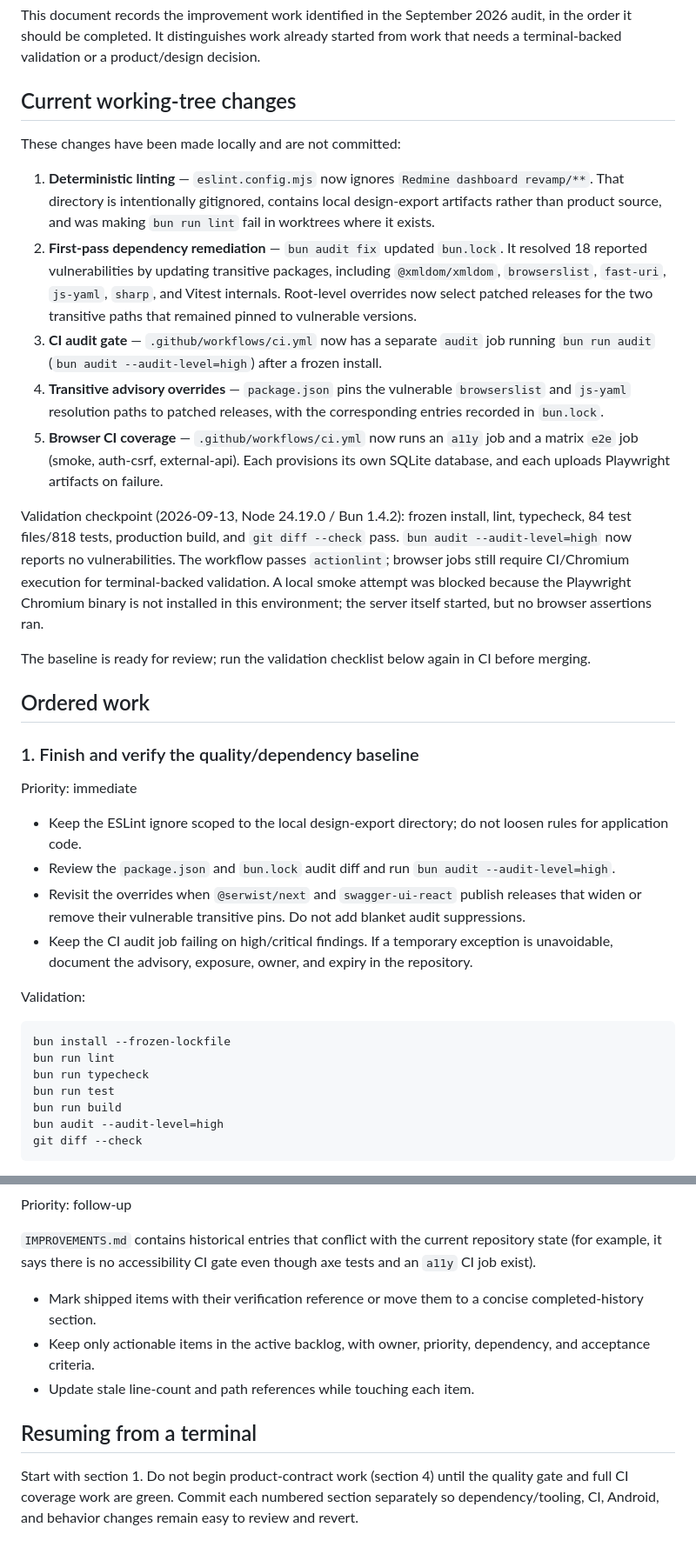
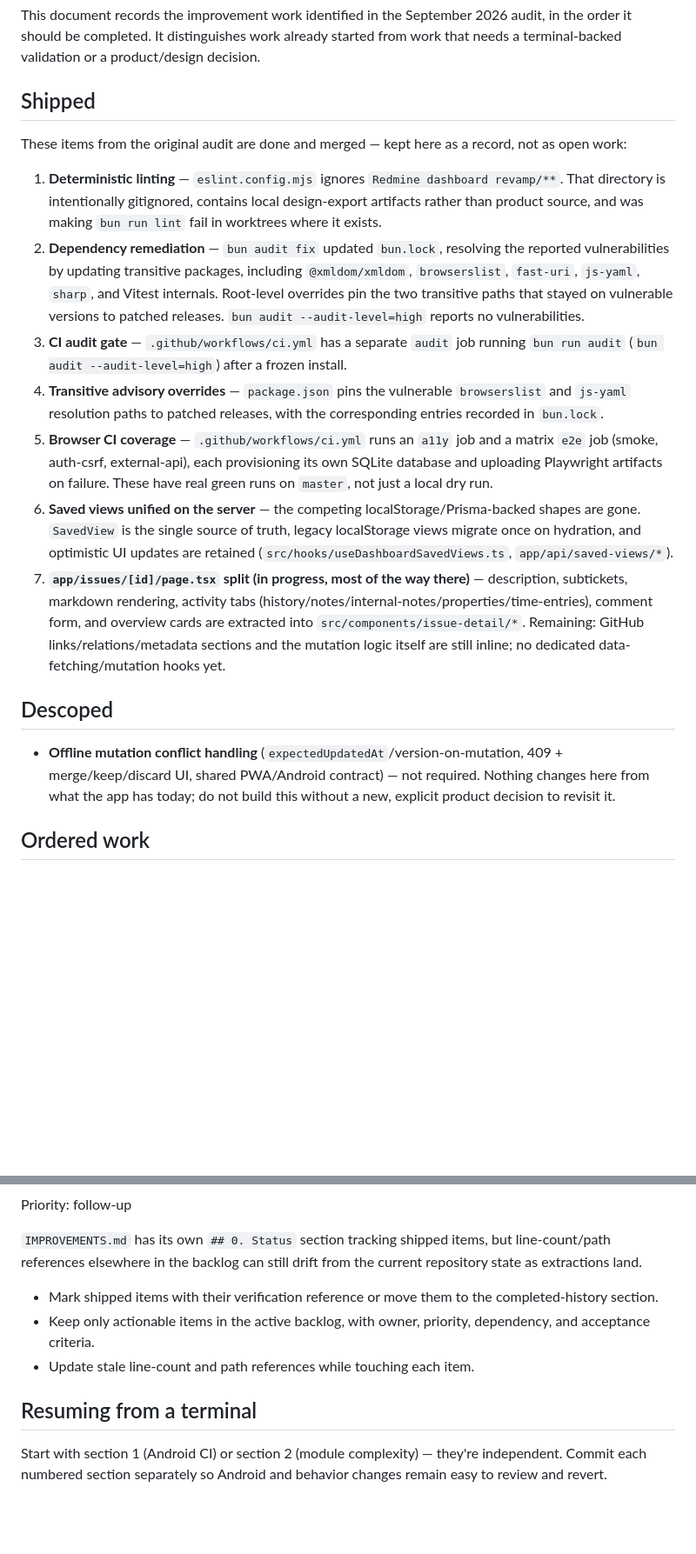
Before and after one commit to buluma/redmine-dashboard, a Markdown page: plans/remediation-plan.md, 2 parts joined by grey strips. Shown at 87% size. Rendered like a GitHub page; blank space fills up the shorter version.

````diff
--- a/plans/remediation-plan.md
+++ b/plans/remediation-plan.md
@@ -4,40 +4,21 @@
 
 This document records the improvement work identified in the September 2026 audit, in the order it should be completed. It distinguishes work already started from work that needs a terminal-backed validation or a product/design decision.
 
-## Current working-tree changes
+## Shipped
 
-These changes have been made locally and are not committed:
+These items from the original audit are done and merged — kept here as a record, not as open work:
 
-1. **Deterministic linting** — `eslint.config.mjs` now ignores `Redmine dashboard revamp/**`. That directory is intentionally gitignored, contains local design-export artifacts rather than product source, and was making `bun run lint` fail in worktrees where it exists.
-2. **First-pass dependency remediation** — `bun audit fix` updated `bun.lock`. It resolved 18 reported vulnerabilities by updating transitive packages, including `@xmldom/xmldom`, `browserslist`, `fast-uri`, `js-yaml`, `sharp`, and Vitest internals. Root-level overrides now select patched releases for the two transitive paths that remained pinned to vulnerable versions.
-3. **CI audit gate** — `.github/workflows/ci.yml` now has a separate `audit` job running `bun run audit` (`bun audit --audit-level=high`) after a frozen install.
+1. **Deterministic linting** — `eslint.config.mjs` ignores `Redmine dashboard revamp/**`. That directory is intentionally gitignored, contains local design-export artifacts rather than product source, and was making `bun run lint` fail in worktrees where it exists.
+2. **Dependency remediation** — `bun audit fix` updated `bun.lock`, resolving the reported vulnerabilities by updating transitive packages, including `@xmldom/xmldom`, `browserslist`, `fast-uri`, `js-yaml`, `sharp`, and Vitest internals. Root-level overrides pin the two transitive paths that stayed on vulnerable versions to patched releases. `bun audit --audit-level=high` reports no vulnerabilities.
+3. **CI audit gate** — `.github/workflows/ci.yml` has a separate `audit` job running `bun run audit` (`bun audit --audit-level=high`) after a frozen install.
 4. **Transitive advisory overrides** — `package.json` pins the vulnerable `browserslist` and `js-yaml` resolution paths to patched releases, with the corresponding entries recorded in `bun.lock`.
-5. **Browser CI coverage** — `.github/workflows/ci.yml` now runs an `a11y` job and a matrix `e2e` job (smoke, auth-csrf, external-api). Each provisions its own SQLite database, and each uploads Playwright artifacts on failure.
+5. **Browser CI coverage** — `.github/workflows/ci.yml` runs an `a11y` job and a matrix `e2e` job (smoke, auth-csrf, external-api), each provisioning its own SQLite database and uploading Playwright artifacts on failure. These have real green runs on `master`, not just a local dry run.
+6. **Saved views unified on the server** — the competing localStorage/Prisma-backed shapes are gone. `SavedView` is the single source of truth, legacy localStorage views migrate once on hydration, and optimistic UI updates are retained (`src/hooks/useDashboardSavedViews.ts`, `app/api/saved-views/*`).
+7. **`app/issues/[id]/page.tsx` split (in progress, most of the way there)** — description, subtickets, markdown rendering, activity tabs (history/notes/internal-notes/properties/time-entries), comment form, and overview cards are extracted into `src/components/issue-detail/*`. Remaining: GitHub links/relations/metadata sections and the mutation logic itself are still inline; no dedicated data-fetching/mutation hooks yet.
 
-Validation checkpoint (2026-09-13, Node 24.19.0 / Bun 1.4.2): frozen install, lint, typecheck, 84 test files/818 tests, production build, and `git diff --check` pass. `bun audit --audit-level=high` now reports no vulnerabilities. The workflow passes `actionlint`; browser jobs still require CI/Chromium execution for terminal-backed validation. A local smoke attempt was blocked because the Playwright Chromium binary is not installed in this environment; the server itself started, but no browser assertions ran.
+## Descoped
 
-The baseline is ready for review; run the validation checklist below again in CI before merging.
+- **Offline mutation conflict handling** (`expectedUpdatedAt`/version-on-mutation, 409 + merge/keep/discard UI, shared PWA/Android contract) — not required. Nothing changes here from what the app has today; do not build this without a new, explicit product decision to revisit it.
 
 ## Ordered work
 
-### 1. Finish and verify the quality/dependency baseline
-
-Priority: immediate
-
-- Keep the ESLint ignore scoped to the local design-export directory; do not loosen rules for application code.
-- Review the `package.json` and `bun.lock` audit diff and run `bun audit --audit-level=high`.
-- Revisit the overrides when `@serwist/next` and `swagger-ui-react` publish releases that widen or remove their vulnerable transitive pins. Do not add blanket audit suppressions.
-- Keep the CI audit job failing on high/critical findings. If a temporary exception is unavoidable, document the advisory, exposure, owner, and expiry in the repository.
-
-Validation:
-
-```sh
-bun install --frozen-lockfile
-bun run lint
-bun run typecheck
-bun run test
-bun run build
-bun audit --audit-level=high
-git diff --check
-```
-
@@ -111,12 +58,12 @@ Completion criteria:
 
 Priority: follow-up
 
-`IMPROVEMENTS.md` contains historical entries that conflict with the current repository state (for example, it says there is no accessibility CI gate even though axe tests and an `a11y` CI job exist).
+`IMPROVEMENTS.md` has its own `## 0. Status` section tracking shipped items, but line-count/path references elsewhere in the backlog can still drift from the current repository state as extractions land.
 
-- Mark shipped items with their verification reference or move them to a concise completed-history section.
+- Mark shipped items with their verification reference or move them to the completed-history section.
 - Keep only actionable items in the active backlog, with owner, priority, dependency, and acceptance criteria.
 - Update stale line-count and path references while touching each item.
 
 ## Resuming from a terminal
 
-Start with section 1. Do not begin product-contract work (section 4) until the quality gate and full CI coverage work are green. Commit each numbered section separately so dependency/tooling, CI, Android, and behavior changes remain easy to review and revert.
+Start with section 1 (Android CI) or section 2 (module complexity) — they're independent. Commit each numbered section separately so Android and behavior changes remain easy to review and revert.
````
Also changed, not shown: other parts of plans/remediation-plan.md (+7 -41 lines).
